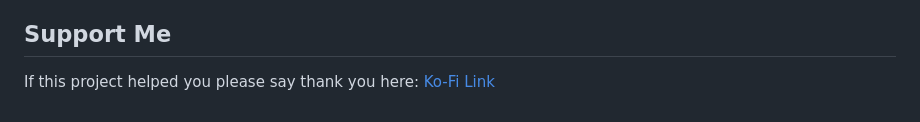
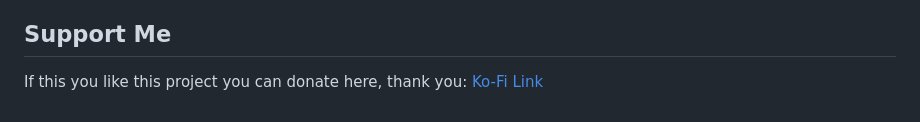
Before and after one commit to coregtree/cherrytree-notes-web-interface, a Markdown page: README.md, the part around the change. Rendered like a GitHub page.

```diff
--- a/README.md
+++ b/README.md
@@ -53,4 +53,4 @@ and promt a download for "image-text-cache.json". MAKE SURE TO ALLOW MULTIPLE DO
 IN YOUR BROWSER. Upload both of these cache files to the sites main root folder.
 
 ## Support Me
-If this project helped you please say thank you here: [Ko-Fi Link](https://ko-fi.com/coregtree)
+If this you like this project you can donate here, thank you: [Ko-Fi Link](https://ko-fi.com/coregtree)
```
